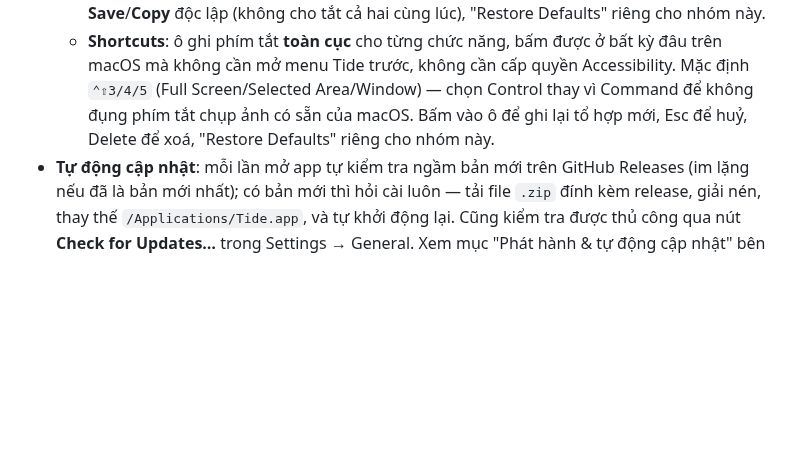
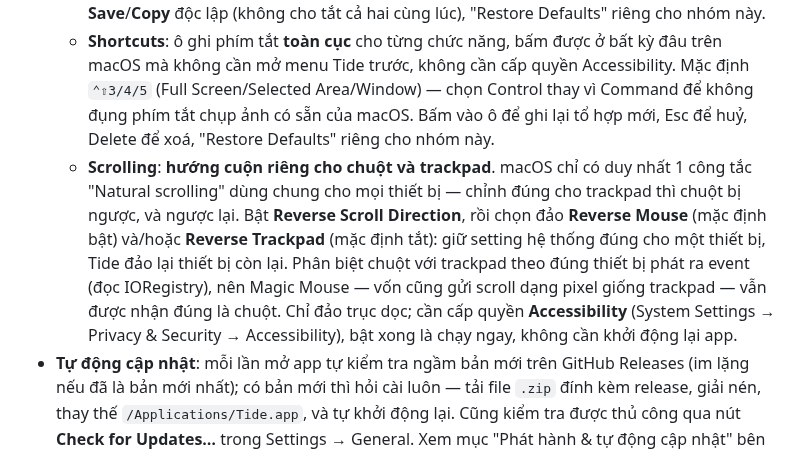
Before and after one commit to tuchung95/Tide, a Markdown page: README.md, the part around the change. Rendered like a GitHub page; blank space fills up the shorter version.

```diff
--- a/README.md
+++ b/README.md
@@ -19,6 +19,7 @@ Tạo bởi **Louis Chung**.
   - **General**: **Launch at Login** — bật/tắt tự khởi động cùng macOS (chỉ hoạt động khi chạy từ `.app` đã đóng gói, xem bên dưới); hiển thị version hiện tại + nút **Check for Updates…**.
   - **Screenshot**: với mỗi chức năng (Selected Area / Window / Full Screen) — 2 checkbox **Save**/**Copy** độc lập (không cho tắt cả hai cùng lúc), "Restore Defaults" riêng cho nhóm này.
   - **Shortcuts**: ô ghi phím tắt **toàn cục** cho từng chức năng, bấm được ở bất kỳ đâu trên macOS mà không cần mở menu Tide trước, không cần cấp quyền Accessibility. Mặc định `⌃⇧3/4/5` (Full Screen/Selected Area/Window) — chọn Control thay vì Command để không đụng phím tắt chụp ảnh có sẵn của macOS. Bấm vào ô để ghi lại tổ hợp mới, Esc để huỷ, Delete để xoá, "Restore Defaults" riêng cho nhóm này.
+  - **Scrolling**: **hướng cuộn riêng cho chuột và trackpad**. macOS chỉ có duy nhất 1 công tắc "Natural scrolling" dùng chung cho mọi thiết bị — chỉnh đúng cho trackpad thì chuột bị ngược, và ngược lại. Bật **Reverse Scroll Direction**, rồi chọn đảo **Reverse Mouse** (mặc định bật) và/hoặc **Reverse Trackpad** (mặc định tắt): giữ setting hệ thống đúng cho một thiết bị, Tide đảo lại thiết bị còn lại. Phân biệt chuột với trackpad theo đúng thiết bị phát ra event (đọc IORegistry), nên Magic Mouse — vốn cũng gửi scroll dạng pixel giống trackpad — vẫn được nhận đúng là chuột. Chỉ đảo trục dọc; cần cấp quyền **Accessibility** (System Settings → Privacy & Security → Accessibility), bật xong là chạy ngay, không cần khởi động lại app.
 - **Tự động cập nhật**: mỗi lần mở app tự kiểm tra ngầm bản mới trên GitHub Releases (im lặng nếu đã là bản mới nhất); có bản mới thì hỏi cài luôn — tải file `.zip` đính kèm release, giải nén, thay thế `/Applications/Tide.app`, và tự khởi động lại. Cũng kiểm tra được thủ công qua nút **Check for Updates…** trong Settings → General. Xem mục "Phát hành & tự động cập nhật" bên dưới.
 - Không hiện icon trên Dock (`LSUIElement`), chỉ có mặt trên menu bar.
 
```
Also changed, not shown: Resources/SidebarScrollingIcon.png (added), 6 other files.
